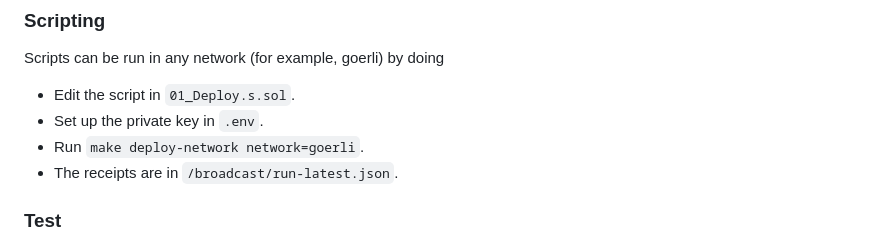
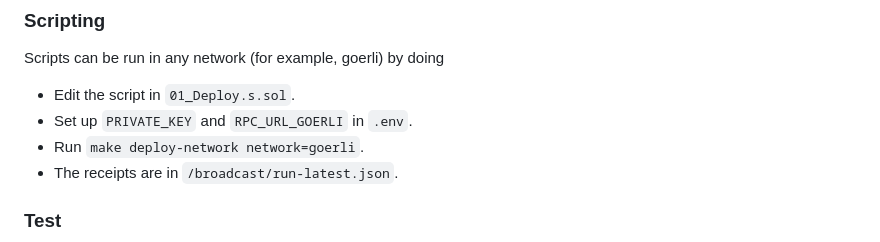
Before and after one commit to threesigmaxyz/starkexpress-dac-contracts, a Markdown page: README.md, the part around the change. Rendered like a GitHub page.

Commit message:
fix: readme

```diff
--- a/README.md
+++ b/README.md
@@ -106,7 +106,7 @@ $ make build
 
 Scripts can be run in any network (for example, goerli) by doing
 - Edit the script in `01_Deploy.s.sol`.
-- Set up the private key in `.env`.
+- Set up `PRIVATE_KEY` and `RPC_URL_GOERLI` in `.env`.
 - Run `make deploy-network network=goerli`.
 - The receipts are in `/broadcast/run-latest.json`.
 
```
